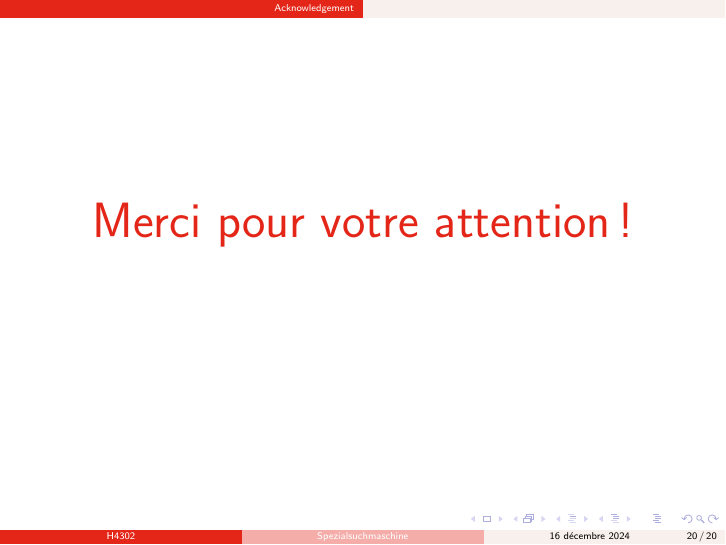
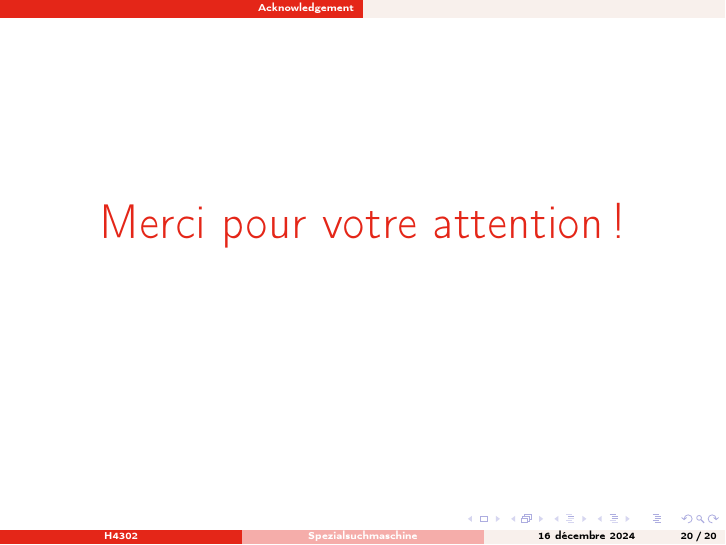
Before and after one commit to smnpp/spezialsuchmaschine, LaTeX slides (docs/main.tex): page 20 of 20. Compiled offline with pdfLaTeX.

Commit message:
docs: add package for french

```diff
--- a/docs/main.tex
+++ b/docs/main.tex
@@ -1,7 +1,9 @@
 \documentclass[10pt]{beamer}
+\usepackage{natbib}
 \usepackage[french]{babel}
 \usepackage[utf8]{inputenc}
 \usepackage{graphicx}
+\usepackage[T1]{fontenc}
 \usepackage {mathtools}
 \usepackage{utopia} %font utopia imported
 \usetheme{CambridgeUS}
```
